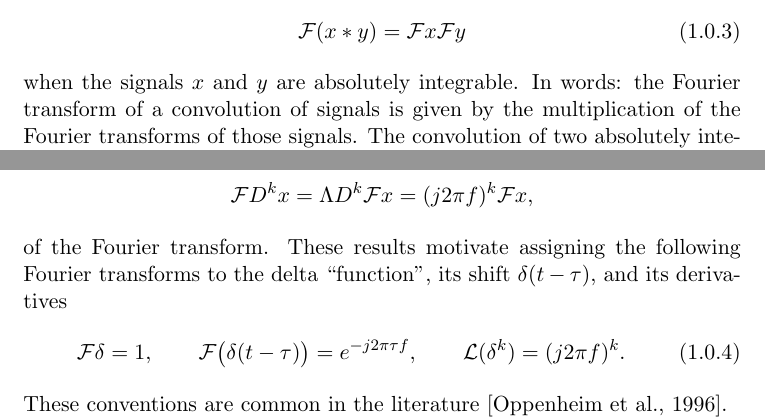
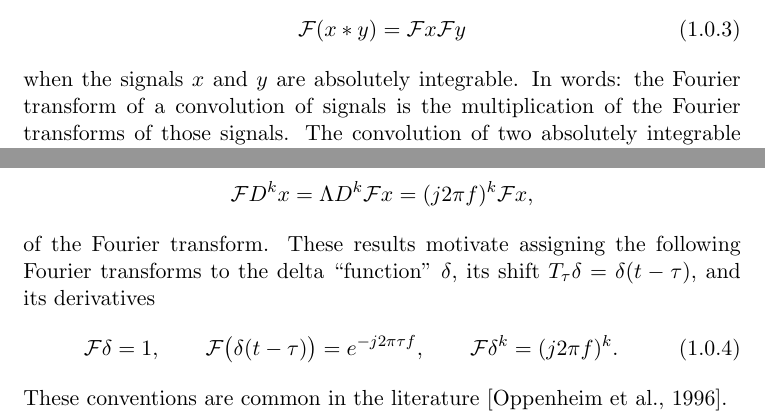
Before and after one commit to robbymckilliam/testablelinearsystems, a LaTeX thesis (main.tex, which reads chap_fourier_transform.tex): two parts of page 6 of 37, joined at a grey line, cut so that both start at the same text. Compiled offline with pdfLaTeX.

Commit message:
added a little.  Obviously didn't commit everything at work

```diff
--- a/chap_fourier_transform.tex
+++ b/chap_fourier_transform.tex
@@ -31,7 +31,7 @@ that is, the spectrum of a stable regular system is given by the Fourier transfo
  \begin{equation}\label{eq:convthmfouriertransform}
  \calF(x * y) = \calF x \calF y
  \end{equation}
-when the signals $x$ and $y$ are absolutely integrable.  In words: the Fourier transform of a convolution of signals is given by the multiplication of the Fourier transforms of those signals.  The convolution of two absolutely integrable signals is always absolutely integrable (Exercises~\ref{excer:convabsisabs}).
+when the signals $x$ and $y$ are absolutely integrable.  In words: the Fourier transform of a convolution of signals is the multiplication of the Fourier transforms of those signals.  The convolution of two absolutely integrable signals is always absolutely integrable and so there is no need to include the assumption that $x*y$ is absolutely integrable (Exercises~\ref{excer:convabsisabs}).
 
 It follows from~\eqref{eq:transferLaplcetheorem} that if $H$ is a regular system with spectrum $\Lambda H$ and if $x$ is a signal with Fourier transform $\calF x$, then the signal $y = H x$ has Fourier transform
 \[
@@ -50,9 +50,9 @@ and the \term{differentiation property},
 \[
  \calF D^k x = \Lambda D^k \calF x =  (j2\pi f)^k \calF x,
 \]
-of the Fourier transform.  These results motivate assigning the following Fourier transforms to the delta ``function'', its shift $\delta(t - \tau)$, and its derivatives
+of the Fourier transform.  These results motivate assigning the following Fourier transforms to the delta ``function'' $\delta$, its shift $T_\tau \delta = \delta(t - \tau)$, and its derivatives
 \begin{equation}\label{eqftsofdeltas}
-\calF \delta = 1, \qquad \calF\big(\delta(t - \tau)\big) = e^{-j2\pi\tau f}, \qquad \calL(\delta^k) = (j2\pi f)^k.
+\calF \delta = 1, \qquad \calF\big(\delta(t - \tau)\big) = e^{-j2\pi\tau f}, \qquad \calF \delta^k = (j2\pi f)^k.
 \end{equation}
 These conventions are common in the literature~\citep{Oppenheiim_sigs_sys_1996}.
 
```
Also changed, not shown: chap_laplace_transform.tex (+1 -1 lines), chap_fourier_transform.tex (8 more changed lines).
